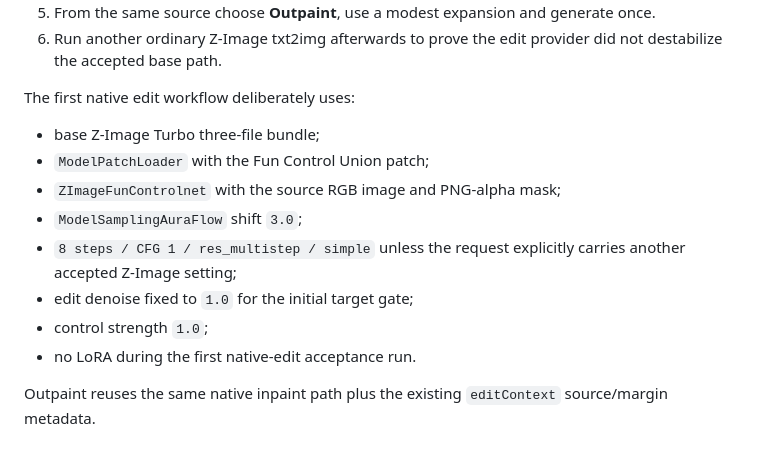
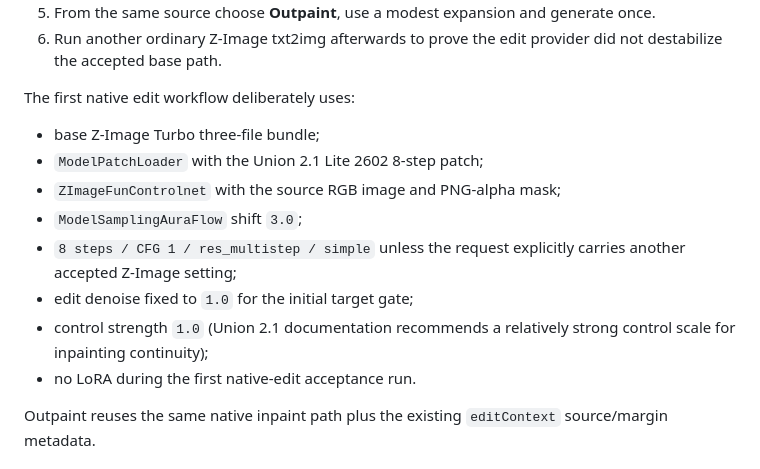
Before and after one commit to quendae/stableamd, a Markdown page: docs/v0.3-zimage-native-edit-test.md, the part around one of its changes. Rendered like a GitHub page.

```diff
--- a/docs/v0.3-zimage-native-edit-test.md
+++ b/docs/v0.3-zimage-native-edit-test.md
@@ -51,12 +64,12 @@ That means Gallery Inpaint/Outpaint can keep the original Z-Image model only whe
 The first native edit workflow deliberately uses:
 
 - base Z-Image Turbo three-file bundle;
-- `ModelPatchLoader` with the Fun Control Union patch;
+- `ModelPatchLoader` with the Union 2.1 Lite 2602 8-step patch;
 - `ZImageFunControlnet` with the source RGB image and PNG-alpha mask;
 - `ModelSamplingAuraFlow` shift `3.0`;
 - `8 steps / CFG 1 / res_multistep / simple` unless the request explicitly carries another accepted Z-Image setting;
 - edit denoise fixed to `1.0` for the initial target gate;
-- control strength `1.0`;
+- control strength `1.0` (Union 2.1 documentation recommends a relatively strong control scale for inpainting continuity);
 - no LoRA during the first native-edit acceptance run.
 
 Outpaint reuses the same native inpaint path plus the existing `editContext` source/margin metadata.
```
Also changed, not shown: other parts of docs/v0.3-zimage-native-edit-test.md (+24 -11 lines).
